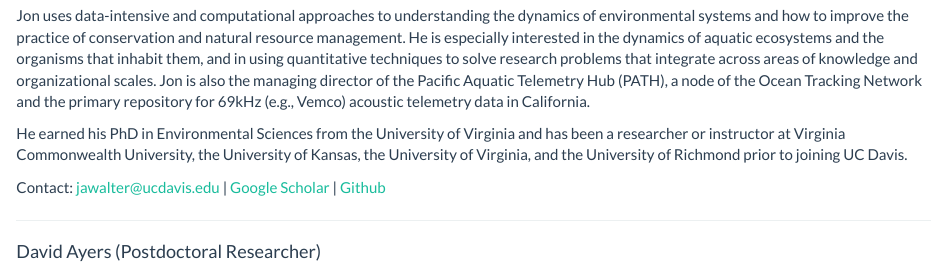
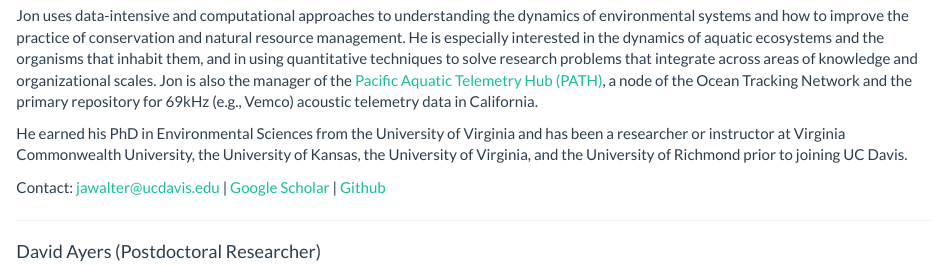
Before and after one commit to jonathan-walter/jonathan-walter.github.io, an R Markdown document (people.Rmd): the page in a window 1100 px wide, from 410 px down. The pictures show the output file people.html that the author committed with the source, opened offline; library style sheets and scripts come from the installed R packages.

Commit message:
update hyperlinks on people page

```diff
--- a/people.Rmd
+++ b/people.Rmd
@@ -13,7 +13,7 @@ output: html_document
 #### Jonathan Walter (Senior Researcher, Lab PI)
 ![](./images/jon.jpg){width=180px}
 
-Jon uses data-intensive and computational approaches to understanding the dynamics of environmental systems and how to improve the practice of conservation and natural resource management. He is especially interested in the dynamics of aquatic ecosystems and the organisms that inhabit them, and in using quantitative techniques to solve research problems that integrate across areas of knowledge and organizational scales. Jon is also the managing director of the Pacific Aquatic Telemetry Hub (PATH), a node of the Ocean Tracking Network and the primary repository for 69kHz (e.g., Vemco) acoustic telemetry data in California.
+Jon uses data-intensive and computational approaches to understanding the dynamics of environmental systems and how to improve the practice of conservation and natural resource management. He is especially interested in the dynamics of aquatic ecosystems and the organisms that inhabit them, and in using quantitative techniques to solve research problems that integrate across areas of knowledge and organizational scales. Jon is also the manager of the [Pacific Aquatic Telemetry Hub (PATH)](https://path.wfcb.ucdavis.edu/), a node of the Ocean Tracking Network and the primary repository for 69kHz (e.g., Vemco) acoustic telemetry data in California.
 
 He earned his PhD in Environmental Sciences from the University of Virginia and has been a researcher or instructor at Virginia Commonwealth University, the University of Kansas, the University of Virginia, and the University of Richmond prior to joining UC Davis.
 
```
Also changed, not shown: people.html.
